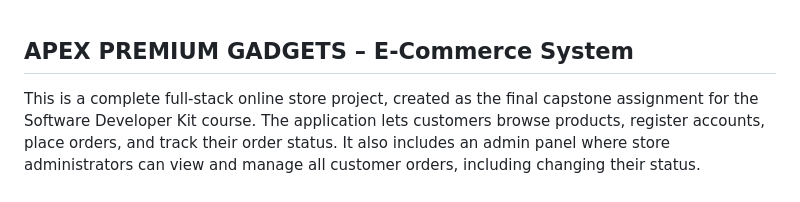
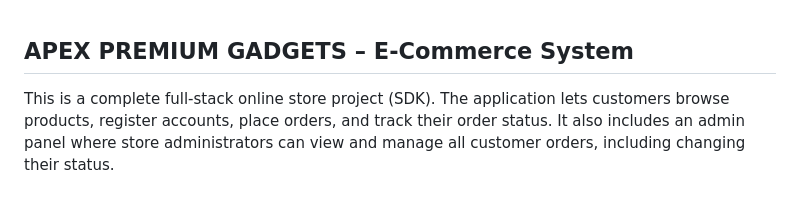
Before and after one commit to aadi535/aditya-sdk-ecommerce-new, a Markdown page: README.md, the part around the change. Rendered like a GitHub page.

Commit message:
Clarify project description in README
Updated project description to include SDK abbreviation.

```diff
--- a/README.md
+++ b/README.md
@@ -1,6 +1,6 @@
 ## APEX PREMIUM GADGETS – E-Commerce System
 
-This is a complete full-stack online store project, created as the final capstone assignment for the Software Developer Kit course.
+This is a complete full-stack online store project (SDK).
 The application lets customers browse products, register accounts, place orders, and track their order status.
 It also includes an admin panel where store administrators can view and manage all customer orders, including changing their status.
 
```
